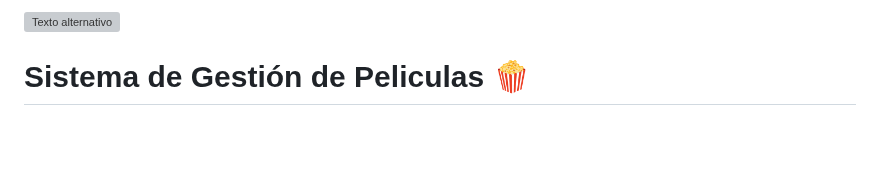
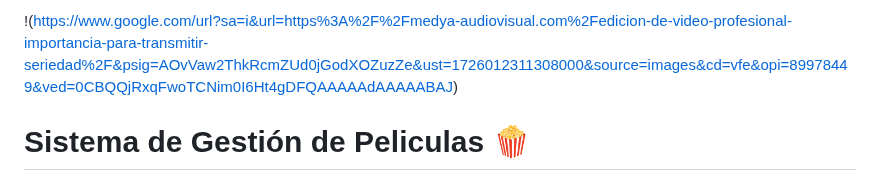
Before and after one commit to AinaraBravo/Arquitectura-Web-UP, a Markdown page: README.md, the part around the change. Rendered like a GitHub page; blank space fills up the shorter version; grey boxes are pictures that could not be loaded.

```diff
--- a/README.md
+++ b/README.md
@@ -1,4 +1,4 @@
-![Texto alternativo](https://www.google.com/url?sa=i&url=https%3A%2F%2Fmedya-audiovisual.com%2Fedicion-de-video-profesional-importancia-para-transmitir-seriedad%2F&psig=AOvVaw2ThkRcmZUd0jGodXOZuzZe&ust=1726012311308000&source=images&cd=vfe&opi=89978449&ved=0CBQQjRxqFwoTCNim0I6Ht4gDFQAAAAAdAAAAABAJ)
+!(https://www.google.com/url?sa=i&url=https%3A%2F%2Fmedya-audiovisual.com%2Fedicion-de-video-profesional-importancia-para-transmitir-seriedad%2F&psig=AOvVaw2ThkRcmZUd0jGodXOZuzZe&ust=1726012311308000&source=images&cd=vfe&opi=89978449&ved=0CBQQjRxqFwoTCNim0I6Ht4gDFQAAAAAdAAAAABAJ)
 
 # Sistema de Gestión de Peliculas 🍿
 ## Descripción del Sistema
```
